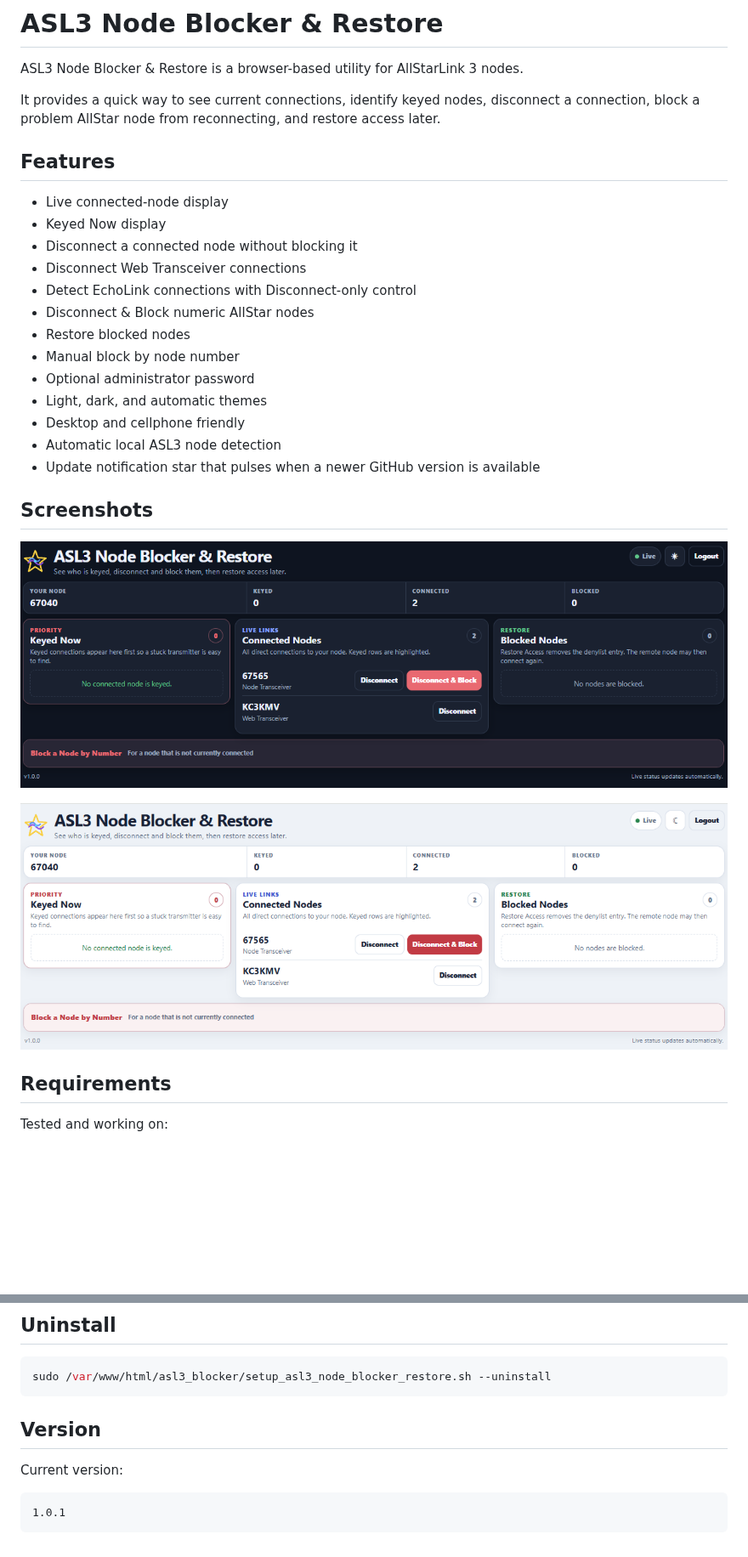
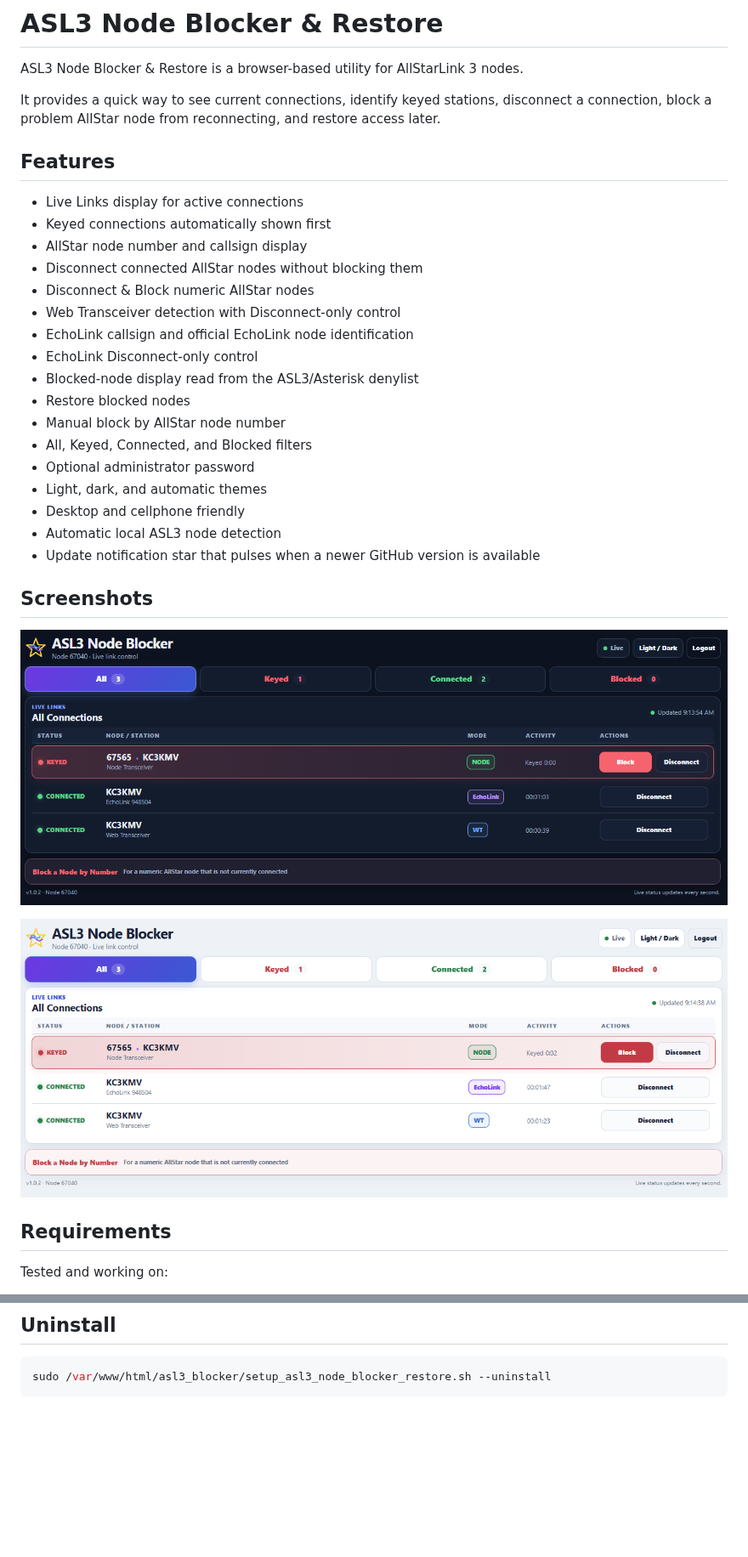
Before and after one commit to TerryClaiborne/asl3_node_blocker_restore, a Markdown page: README.md, 2 parts joined by grey strips. Shown at 85% size. Drawn GitHub-style; pictures changed too: screenshot-dark.png, screenshot-light.png; blank space fills up the shorter version.

````diff
--- a/README.md
+++ b/README.md
@@ -2,18 +2,22 @@
 
 ASL3 Node Blocker & Restore is a browser-based utility for AllStarLink 3 nodes.
 
-It provides a quick way to see current connections, identify keyed nodes, disconnect a connection, block a problem AllStar node from reconnecting, and restore access later.
+It provides a quick way to see current connections, identify keyed stations, disconnect a connection, block a problem AllStar node from reconnecting, and restore access later.
 
 ## Features
 
-- Live connected-node display
-- Keyed Now display
-- Disconnect a connected node without blocking it
-- Disconnect Web Transceiver connections
-- Detect EchoLink connections with Disconnect-only control
+- Live Links display for active connections
+- Keyed connections automatically shown first
+- AllStar node number and callsign display
+- Disconnect connected AllStar nodes without blocking them
 - Disconnect & Block numeric AllStar nodes
+- Web Transceiver detection with Disconnect-only control
+- EchoLink callsign and official EchoLink node identification
+- EchoLink Disconnect-only control
+- Blocked-node display read from the ASL3/Asterisk denylist
 - Restore blocked nodes
-- Manual block by node number
+- Manual block by AllStar node number
+- All, Keyed, Connected, and Blocked filters
 - Optional administrator password
 - Light, dark, and automatic themes
 - Desktop and cellphone friendly
@@ -130,11 +134,3 @@ Existing local settings and the administrator password are preserved during upda
 ```bash
 sudo /var/www/html/asl3_blocker/setup_asl3_node_blocker_restore.sh --uninstall
 ```
-
-## Version
-
-Current version:
-
-```text
-1.0.1
-```
````
Also changed, not shown: 11 other files.
